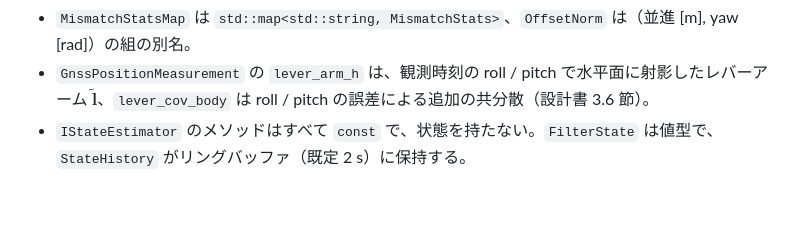
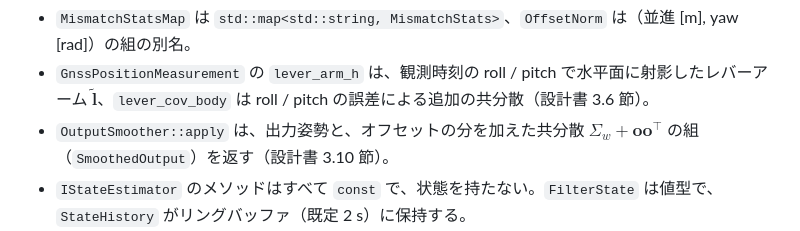
Before and after one commit to mamoru1126/gnss_and_lidar_localization, a Markdown page: docs/architecture.md, the part around one of its changes. Drawn GitHub-style; blank space fills up the shorter version.

```diff
--- a/docs/architecture.md
+++ b/docs/architecture.md
@@ -544,6 +545,7 @@ classDiagram
 
 - `MismatchStatsMap` は `std::map<std::string, MismatchStats>`、`OffsetNorm` は（並進 [m], yaw [rad]）の組の別名。
 - `GnssPositionMeasurement` の `lever_arm_h` は、観測時刻の roll / pitch で水平面に射影したレバーアーム $`\tilde{\mathbf{l}}`$、`lever_cov_body` は roll / pitch の誤差による追加の共分散（設計書 3.6 節）。
+- `OutputSmoother::apply` は、出力姿勢と、オフセットの分を加えた共分散 $`\Sigma_w + \mathbf{o}\mathbf{o}^\top`$ の組（`SmoothedOutput`）を返す（設計書 3.10 節）。
 - `IStateEstimator` のメソッドはすべて `const` で、状態を持たない。`FilterState` は値型で、`StateHistory` がリングバッファ（既定 2 s）に保持する。
 - `linearize` は `std::visit` で観測の型ごとに分岐する。Invariant EKF 版は設計書 3.5〜3.7 節の式（機体座標系の残差、定数の H）を実装する。
 - `GatePolicy` は `SourceArbiter` が観測ごとに決める。RTK-FIX の GNSS は `NEVER_REJECT`（ゲートで落ちたら再アンカーの候補にするだけ）。GNSS FIX 中の LiDAR は、`classifyLidar` による固定閾値の判定を先に行う。
```
Also changed, not shown: other parts of docs/architecture.md (+2 -1 lines), docs/algorithm.md (+6 -2 lines), docs/design.md (+15 -3 lines).
